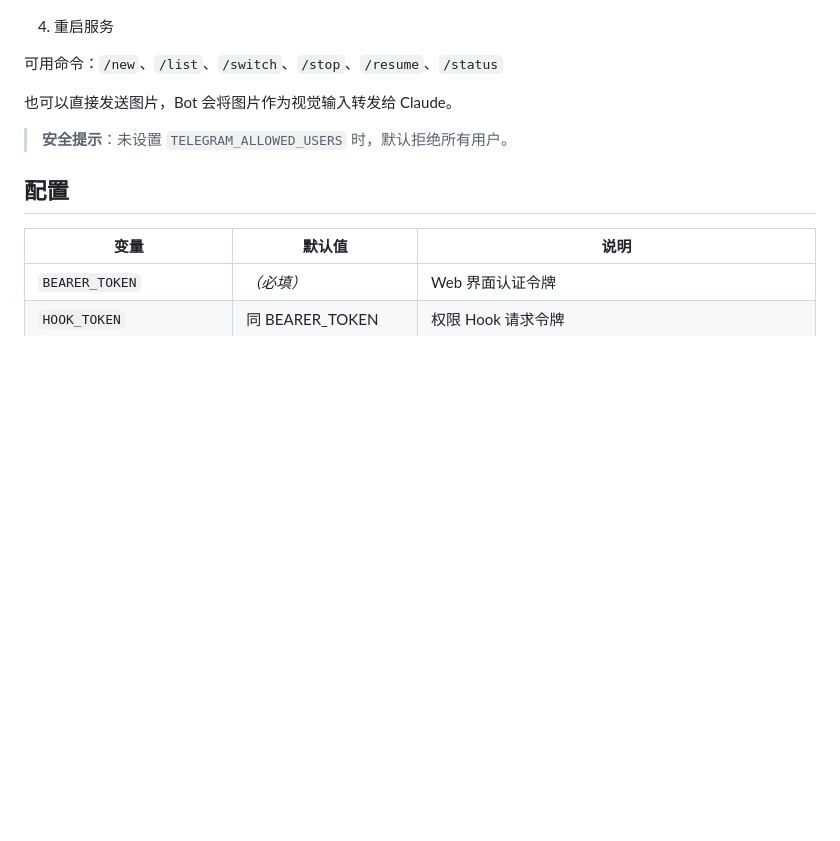
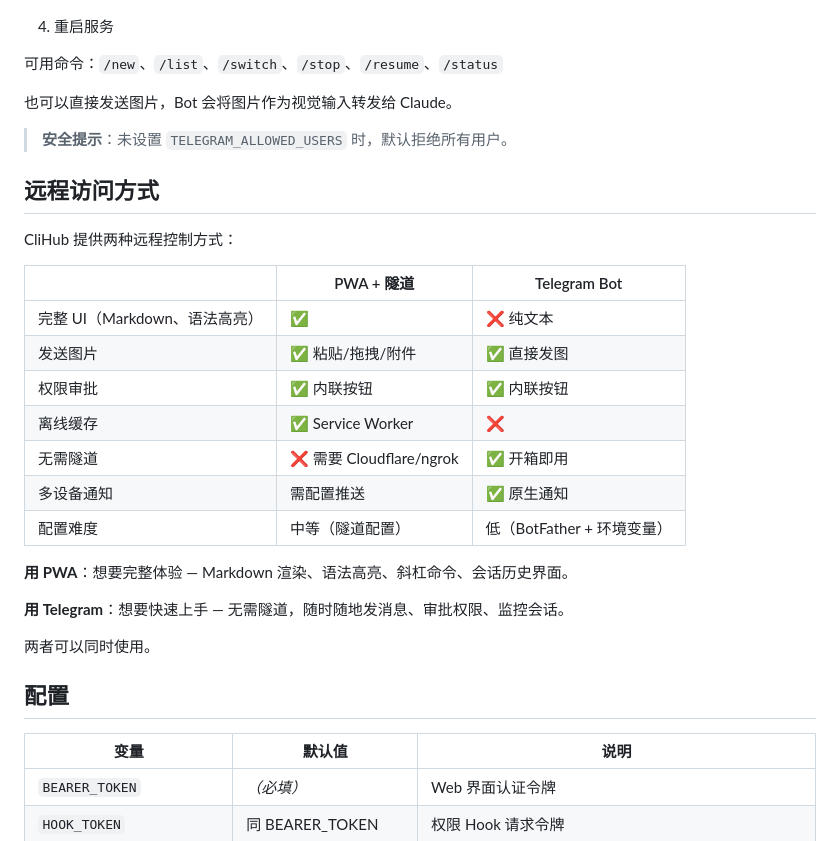
Before and after one commit to rayisjuly/clihub, a Markdown page: README.zh.md, the part around the change. GitHub-like rendering; blank space fills up the shorter version.

```diff
--- a/README.zh.md
+++ b/README.zh.md
@@ -122,6 +122,26 @@ docker compose up -d
 
 > **安全提示**：未设置 `TELEGRAM_ALLOWED_USERS` 时，默认拒绝所有用户。
 
+## 远程访问方式
+
+CliHub 提供两种远程控制方式：
+
+| | PWA + 隧道 | Telegram Bot |
+|--|-----------|-------------|
+| 完整 UI（Markdown、语法高亮） | ✅ | ❌ 纯文本 |
+| 发送图片 | ✅ 粘贴/拖拽/附件 | ✅ 直接发图 |
+| 权限审批 | ✅ 内联按钮 | ✅ 内联按钮 |
+| 离线缓存 | ✅ Service Worker | ❌ |
+| 无需隧道 | ❌ 需要 Cloudflare/ngrok | ✅ 开箱即用 |
+| 多设备通知 | 需配置推送 | ✅ 原生通知 |
+| 配置难度 | 中等（隧道配置） | 低（BotFather + 环境变量） |
+
+**用 PWA**：想要完整体验 — Markdown 渲染、语法高亮、斜杠命令、会话历史界面。
+
+**用 Telegram**：想要快速上手 — 无需隧道，随时随地发消息、审批权限、监控会话。
+
+两者可以同时使用。
+
 ## 配置
 
 | 变量 | 默认值 | 说明 |
```
Also changed, not shown: README.md (+20 -0 lines).
